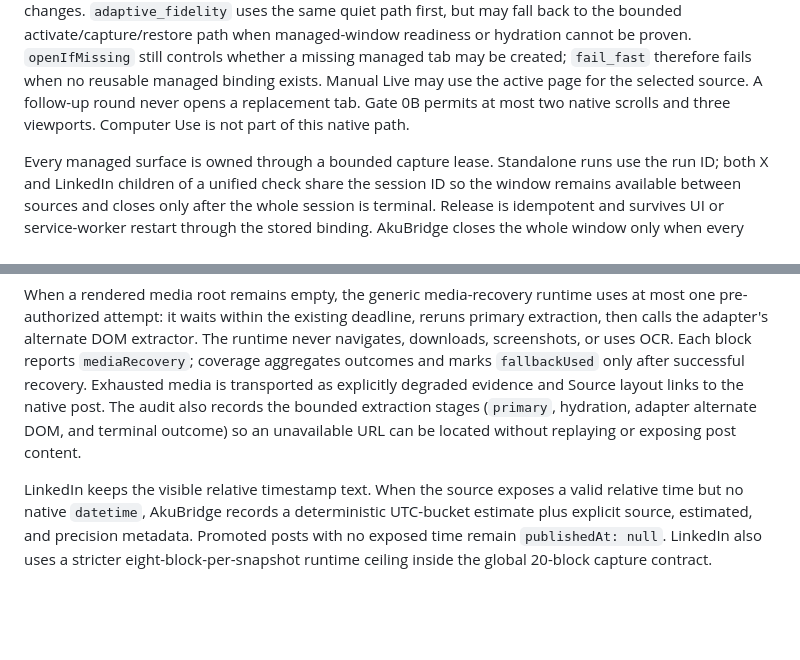
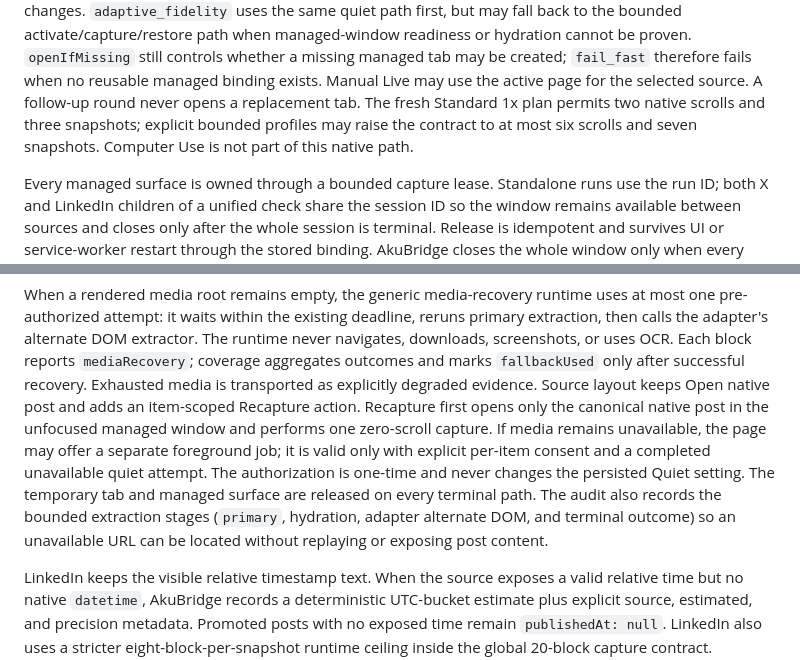
Before and after one commit to abangkis/AkuBridge, a Markdown page: README.md, 2 parts joined by grey strips. Drawn GitHub-style; blank space fills up the shorter version.

Commit message:
docs: align bounded capture and recapture

```diff
--- a/README.md
+++ b/README.md
@@ -116,8 +116,9 @@ managed-window readiness or hydration cannot be proven. `openIfMissing` still
 controls whether a missing managed tab may be created; `fail_fast` therefore
 fails when no reusable managed binding exists. Manual Live may use the active
 page for the selected source. A follow-up round never opens a replacement tab.
-Gate 0B permits at most two native scrolls and three viewports. Computer Use is
-not part of this native path.
+The fresh Standard 1x plan permits two native scrolls and three snapshots;
+explicit bounded profiles may raise the contract to at most six scrolls and
+seven snapshots. Computer Use is not part of this native path.
 
 Every managed surface is owned through a bounded capture lease. Standalone
 runs use the run ID; both X and LinkedIn children of a unified check share the
@@ -138,10 +139,16 @@ reruns primary extraction, then calls the adapter's alternate DOM extractor.
 The runtime never navigates, downloads, screenshots, or uses OCR. Each block
 reports `mediaRecovery`; coverage aggregates outcomes and marks
 `fallbackUsed` only after successful recovery. Exhausted media is transported
-as explicitly degraded evidence and Source layout links to the native post.
-The audit also records the bounded extraction stages (`primary`, hydration,
-adapter alternate DOM, and terminal outcome) so an unavailable URL can be
-located without replaying or exposing post content.
+as explicitly degraded evidence. Source layout keeps Open native post and adds
+an item-scoped Recapture action. Recapture first opens only the canonical native
+post in the unfocused managed window and performs one zero-scroll capture. If
+media remains unavailable, the page may offer a separate foreground job; it is
+valid only with explicit per-item consent and a completed unavailable quiet
+attempt. The authorization is one-time and never changes the persisted Quiet
+setting. The temporary tab and managed surface are released on every terminal
+path. The audit also records the bounded extraction stages (`primary`,
+hydration, adapter alternate DOM, and terminal outcome) so an unavailable URL
+can be located without replaying or exposing post content.
 
 LinkedIn keeps the visible relative timestamp text. When the source exposes a
 valid relative time but no native `datetime`, AkuBridge records a deterministic
```
